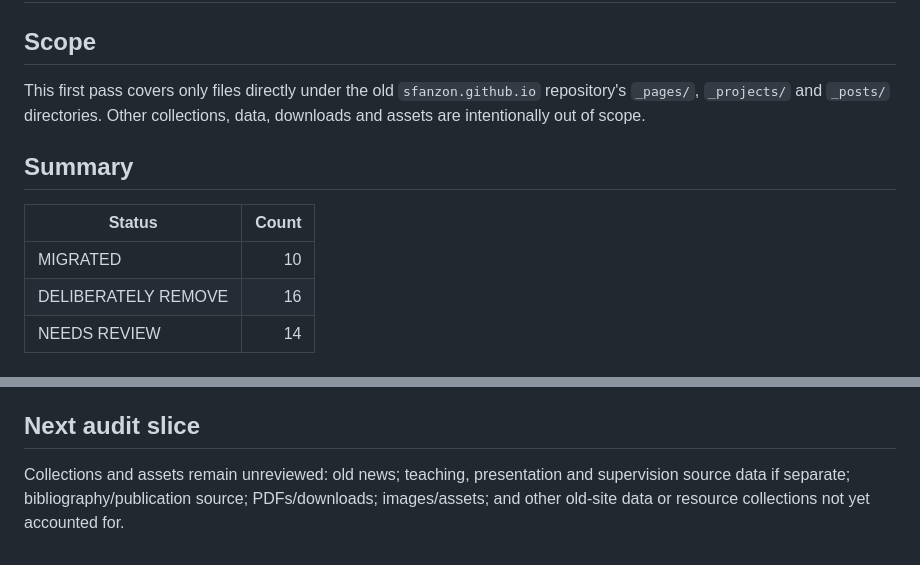
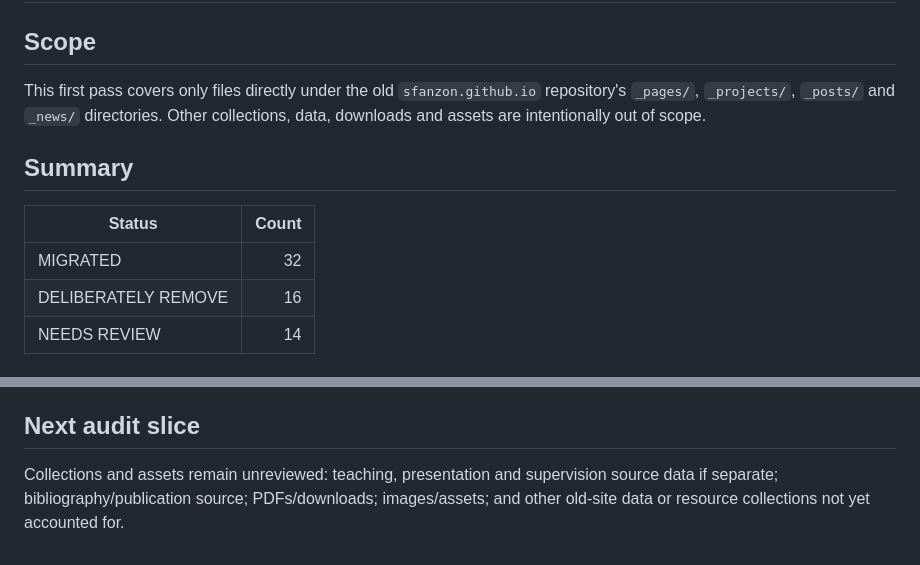
Before and after one commit to sfanzon/Quarto-Website-git, a Markdown page: docs/legacy-content-inventory.md, 2 parts joined by grey strips. GitHub-like rendering.

Commit message:
docs: inventory legacy news

```diff
--- a/docs/legacy-content-inventory.md
+++ b/docs/legacy-content-inventory.md
@@ -2,13 +2,13 @@
 
 ## Scope
 
-This first pass covers only files directly under the old `sfanzon.github.io` repository's `_pages/`, `_projects/` and `_posts/` directories. Other collections, data, downloads and assets are intentionally out of scope.
+This first pass covers only files directly under the old `sfanzon.github.io` repository's `_pages/`, `_projects/`, `_posts/` and `_news/` directories. Other collections, data, downloads and assets are intentionally out of scope.
 
 ## Summary
 
 | Status | Count |
 |---|---:|
-| MIGRATED | 10 |
+| MIGRATED | 32 |
 | DELIBERATELY REMOVE | 16 |
 | NEEDS REVIEW | 14 |
 
@@ -86,4 +113,4 @@ This first pass covers only files directly under the old `sfanzon.github.io` rep
 
 ## Next audit slice
 
-Collections and assets remain unreviewed: old news; teaching, presentation and supervision source data if separate; bibliography/publication source; PDFs/downloads; images/assets; and other old-site data or resource collections not yet accounted for.
+Collections and assets remain unreviewed: teaching, presentation and supervision source data if separate; bibliography/publication source; PDFs/downloads; images/assets; and other old-site data or resource collections not yet accounted for.
```
Also changed, not shown: other parts of docs/legacy-content-inventory.md (+27 -0 lines).
